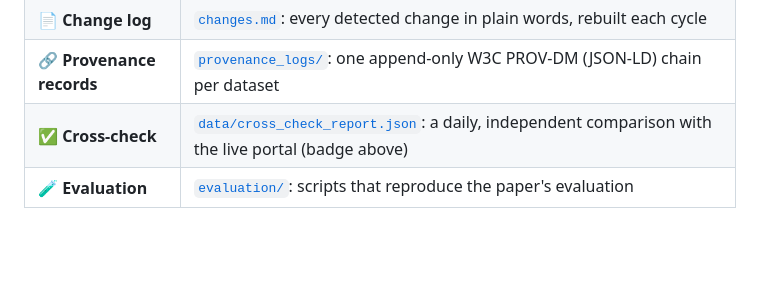
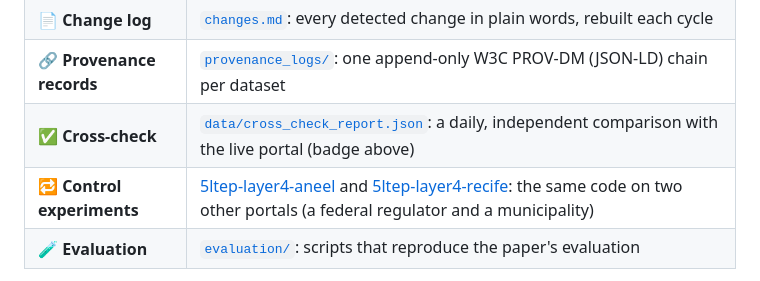
Before and after one commit to lsp3cesarschool/5ltep-layer4, a Markdown page: README.md, the part around the change. Drawn GitHub-style; blank space fills up the shorter version.

Commit message:
docs: link the ANEEL and Recife control experiments

```diff
--- a/README.md
+++ b/README.md
@@ -14,6 +14,7 @@ each change, and appends it to a per-dataset derivation chain that git makes tam
 | 📄 **Change log** | [`changes.md`](changes.md): every detected change in plain words, rebuilt each cycle |
 | 🔗 **Provenance records** | [`provenance_logs/`](provenance_logs/): one append-only W3C PROV-DM (JSON-LD) chain per dataset |
 | ✅ **Cross-check** | [`data/cross_check_report.json`](data/cross_check_report.json): a daily, independent comparison with the live portal (badge above) |
+| 🔁 **Control experiments** | [5ltep-layer4-aneel](https://github.com/lsp3cesarschool/5ltep-layer4-aneel) and [5ltep-layer4-recife](https://github.com/lsp3cesarschool/5ltep-layer4-recife): the same code on two other portals (a federal regulator and a municipality) |
 | 🧪 **Evaluation** | [`evaluation/`](evaluation/): scripts that reproduce the paper's evaluation |
 
 > **Status: research demonstration.** This toolkit is part of a master's research project and is
```
Also changed, not shown: LEIAME.md (+1 -0 lines).
